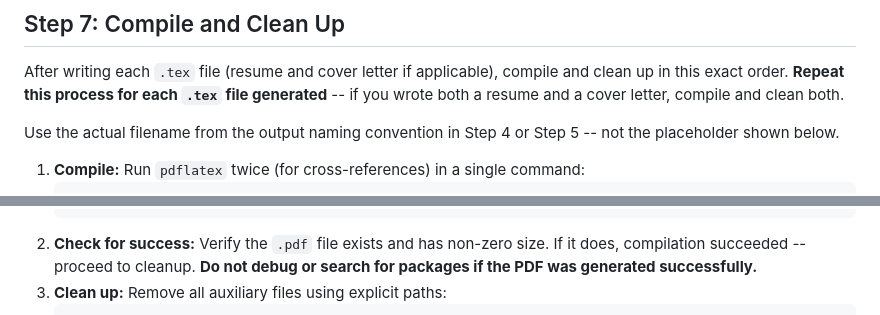
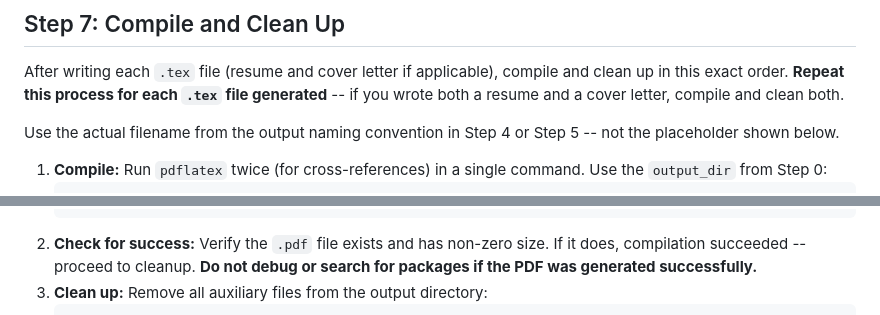
Before and after one commit to NullSpace-BitCradle/jobhunter-framework, a Markdown page: .claude/agents/ats-resume-writer.md, 2 parts joined by grey strips. Rendered like a GitHub page.

````diff
--- a/.claude/agents/ats-resume-writer.md
+++ b/.claude/agents/ats-resume-writer.md
@@ -327,5 +339,5 @@ After writing each `.tex` file (resume and cover letter if applicable), compile
 
 Use the actual filename from the output naming convention in Step 4 or Step 5 -- not the placeholder shown below.
 
-1. **Compile:** Run `pdflatex` twice (for cross-references) in a single command:
+1. **Compile:** Run `pdflatex` twice (for cross-references) in a single command. Use the `output_dir` from Step 0:
    ```bash
@@ -333,4 +345,4 @@ Use the actual filename from the output naming convention in Step 4 or Step 5 --
    ```
 2. **Check for success:** Verify the `.pdf` file exists and has non-zero size. If it does, compilation succeeded -- proceed to cleanup. **Do not debug or search for packages if the PDF was generated successfully.**
-3. **Clean up:** Remove all auxiliary files using explicit paths:
+3. **Clean up:** Remove all auxiliary files from the output directory:
    ```bash
````
Also changed, not shown: other parts of .claude/agents/ats-resume-writer.md (+19 -7 lines), .claude/agents/career-doc-builder.md (+10 -4 lines), CLAUDE.md (+6 -3 lines).
